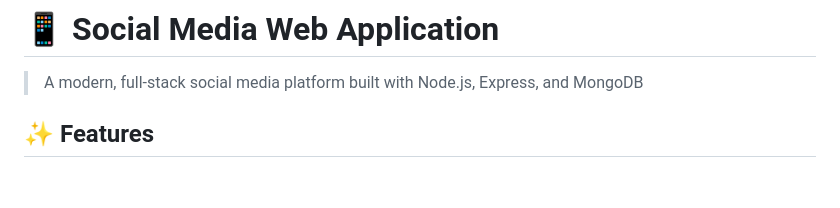
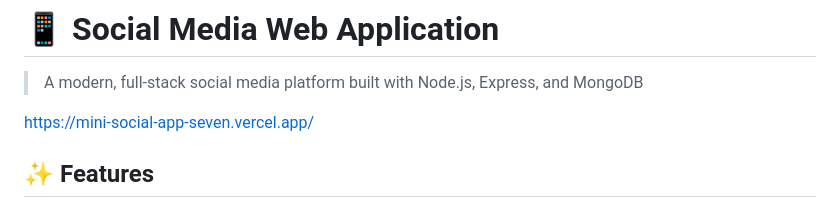
Before and after one commit to Ihsaan7/Ihsaan7-Mini_SocialApp_Backend, a Markdown page: README.md, the part around the change. Drawn GitHub-style; blank space fills up the shorter version.

Commit message:
Add live demo link to README
Added live demo link to the README.

```diff
--- a/README.md
+++ b/README.md
@@ -5,6 +5,8 @@
 # 📱 Social Media Web Application
 
 > A modern, full-stack social media platform built with Node.js, Express, and MongoDB
+
+https://mini-social-app-seven.vercel.app/
 
 ## ✨ Features
 
```
